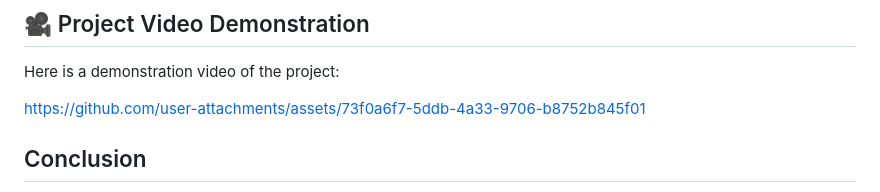
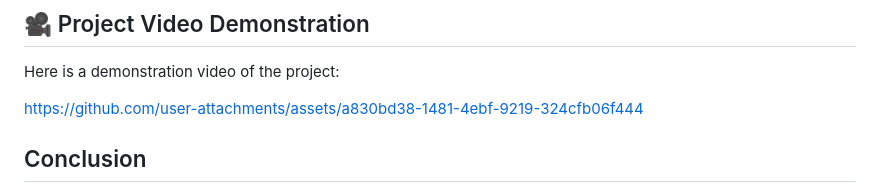
Before and after one commit to lokesh-kummari/Synthetic_Data_Generator, a Markdown page: readme.md, the part around the change. Rendered like a GitHub page.

Commit message:
Update video

```diff
--- a/readme.md
+++ b/readme.md
@@ -90,7 +90,11 @@ Organizations can save costs associated with acquiring and managing sensitive da
 
 Here is a demonstration video of the project:
 
-https://github.com/user-attachments/assets/73f0a6f7-5ddb-4a33-9706-b8752b845f01
+
+
+https://github.com/user-attachments/assets/a830bd38-1481-4ebf-9219-324cfb06f444
+
+
 
 ## Conclusion
 
```
